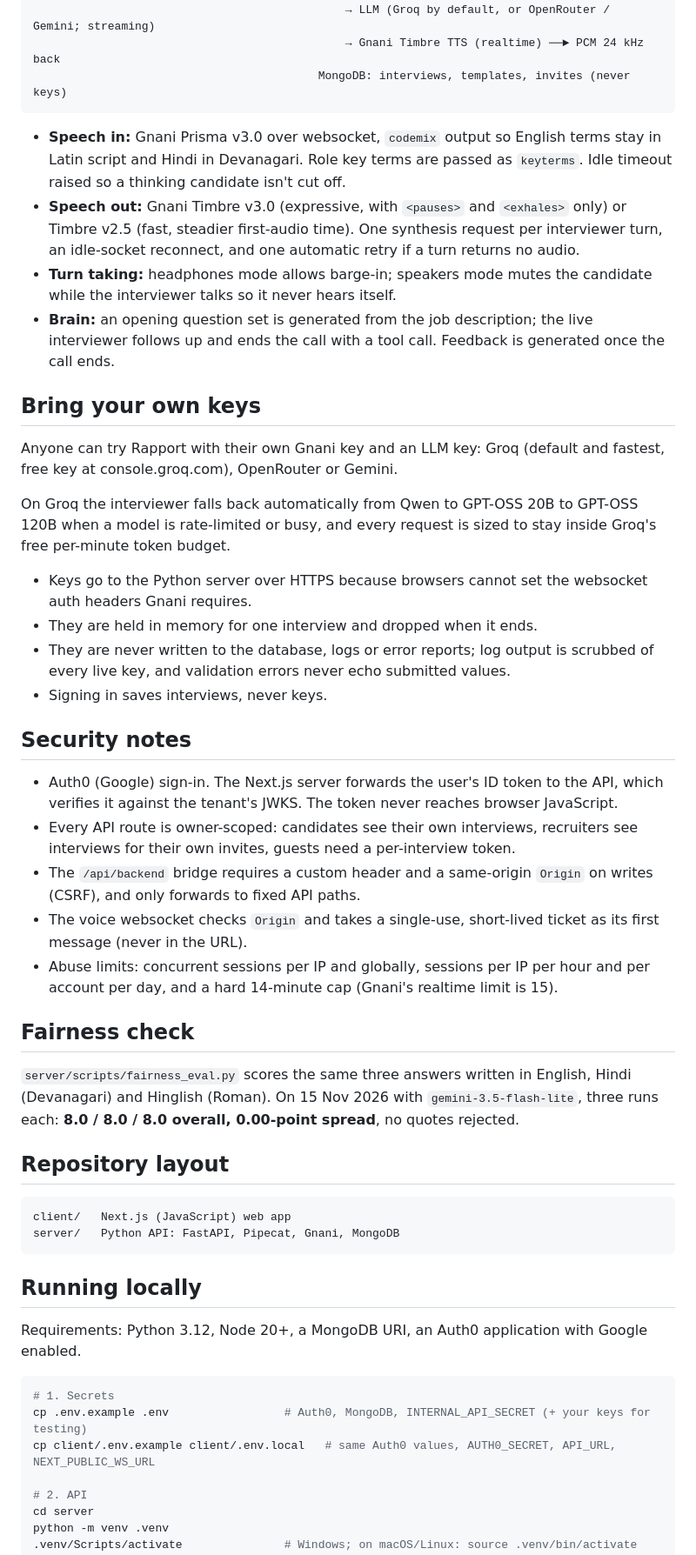
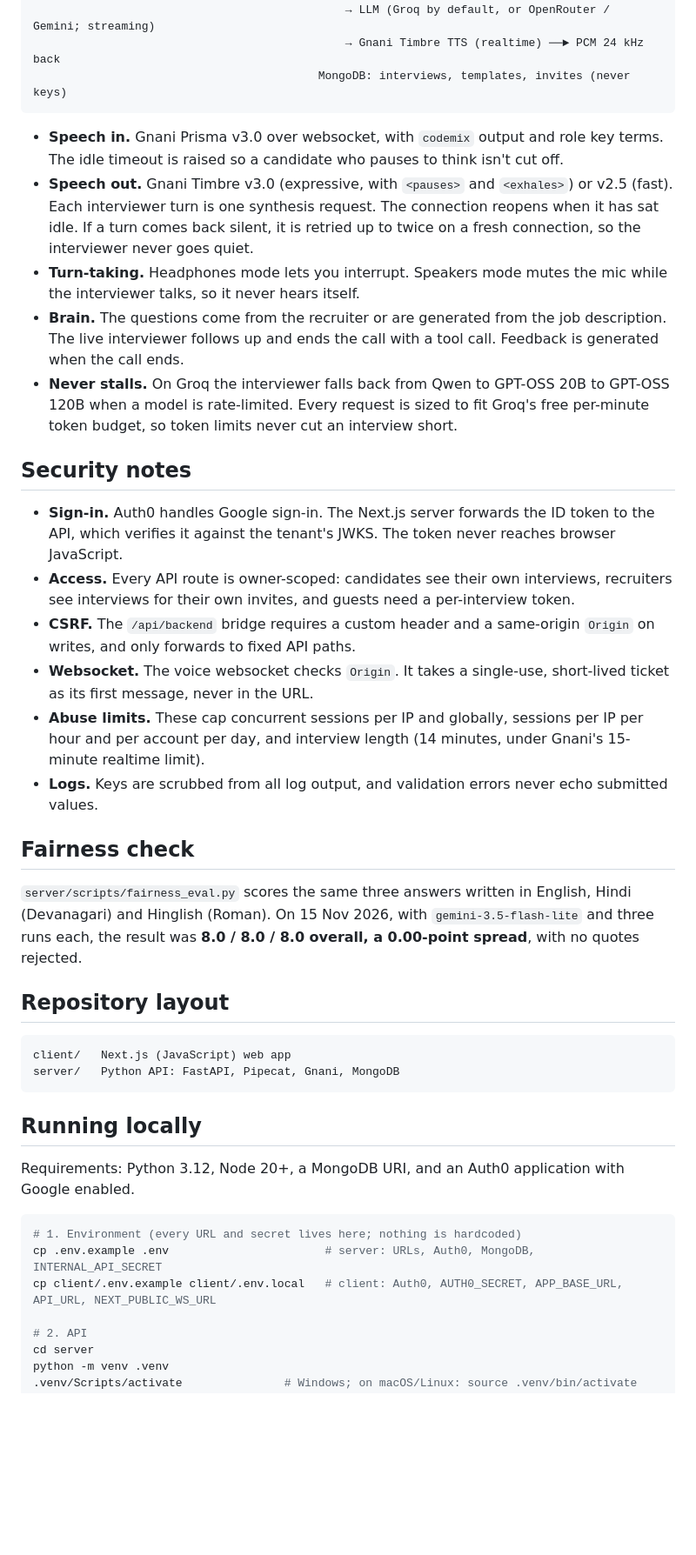
Before and after one commit to codedpool/rapport, a Markdown page: README.md, the part around one of its changes. Shown at 87% size. Drawn GitHub-style; blank space fills up the shorter version.

````diff
--- a/README.md
+++ b/README.md
@@ -39,33 +85,24 @@ Browser (Next.js)
                                           MongoDB: interviews, templates, invites (never keys)
 ```
 
-- **Speech in:** Gnani Prisma v3.0 over websocket, `codemix` output so English terms stay in Latin script and Hindi in Devanagari. Role key terms are passed as `keyterms`. Idle timeout raised so a thinking candidate isn't cut off.
-- **Speech out:** Gnani Timbre v3.0 (expressive, with `<pauses>` and `<exhales>` only) or Timbre v2.5 (fast, steadier first-audio time). One synthesis request per interviewer turn, an idle-socket reconnect, and one automatic retry if a turn returns no audio.
-- **Turn taking:** headphones mode allows barge-in; speakers mode mutes the candidate while the interviewer talks so it never hears itself.
-- **Brain:** an opening question set is generated from the job description; the live interviewer follows up and ends the call with a tool call. Feedback is generated once the call ends.
-
-## Bring your own keys
-
-Anyone can try Rapport with their own Gnani key and an LLM key: Groq (default and fastest, free key at console.groq.com), OpenRouter or Gemini.
-
-On Groq the interviewer falls back automatically from Qwen to GPT-OSS 20B to GPT-OSS 120B when a model is rate-limited or busy, and every request is sized to stay inside Groq's free per-minute token budget.
-
-- Keys go to the Python server over HTTPS because browsers cannot set the websocket auth headers Gnani requires.
-- They are held in memory for one interview and dropped when it ends.
-- They are never written to the database, logs or error reports; log output is scrubbed of every live key, and validation errors never echo submitted values.
-- Signing in saves interviews, never keys.
+- **Speech in.** Gnani Prisma v3.0 over websocket, with `codemix` output and role key terms. The idle timeout is raised so a candidate who pauses to think isn't cut off.
+- **Speech out.** Gnani Timbre v3.0 (expressive, with `<pauses>` and `<exhales>`) or v2.5 (fast). Each interviewer turn is one synthesis request. The connection reopens when it has sat idle. If a turn comes back silent, it is retried up to twice on a fresh connection, so the interviewer never goes quiet.
+- **Turn-taking.** Headphones mode lets you interrupt. Speakers mode mutes the mic while the interviewer talks, so it never hears itself.
+- **Brain.** The questions come from the recruiter or are generated from the job description. The live interviewer follows up and ends the call with a tool call. Feedback is generated when the call ends.
+- **Never stalls.** On Groq the interviewer falls back from Qwen to GPT-OSS 20B to GPT-OSS 120B when a model is rate-limited. Every request is sized to fit Groq's free per-minute token budget, so token limits never cut an interview short.
 
 ## Security notes
 
-- Auth0 (Google) sign-in. The Next.js server forwards the user's ID token to the API, which verifies it against the tenant's JWKS. The token never reaches browser JavaScript.
-- Every API route is owner-scoped: candidates see their own interviews, recruiters see interviews for their own invites, guests need a per-interview token.
-- The `/api/backend` bridge requires a custom header and a same-origin `Origin` on writes (CSRF), and only forwards to fixed API paths.
-- The voice websocket checks `Origin` and takes a single-use, short-lived ticket as its first message (never in the URL).
-- Abuse limits: concurrent sessions per IP and globally, sessions per IP per hour and per account per day, and a hard 14-minute cap (Gnani's realtime limit is 15).
+- **Sign-in.** Auth0 handles Google sign-in. The Next.js server forwards the ID token to the API, which verifies it against the tenant's JWKS. The token never reaches browser JavaScript.
+- **Access.** Every API route is owner-scoped: candidates see their own interviews, recruiters see interviews for their own invites, and guests need a per-interview token.
+- **CSRF.** The `/api/backend` bridge requires a custom header and a same-origin `Origin` on writes, and only forwards to fixed API paths.
+- **Websocket.** The voice websocket checks `Origin`. It takes a single-use, short-lived ticket as its first message, never in the URL.
+- **Abuse limits.** These cap concurrent sessions per IP and globally, sessions per IP per hour and per account per day, and interview length (14 minutes, under Gnani's 15-minute realtime limit).
+- **Logs.** Keys are scrubbed from all log output, and validation errors never echo submitted values.
 
 ## Fairness check
 
-`server/scripts/fairness_eval.py` scores the same three answers written in English, Hindi (Devanagari) and Hinglish (Roman). On 15 Nov 2026 with `gemini-3.5-flash-lite`, three runs each: **8.0 / 8.0 / 8.0 overall, 0.00-point spread**, no quotes rejected.
+`server/scripts/fairness_eval.py` scores the same three answers written in English, Hindi (Devanagari) and Hinglish (Roman). On 15 Nov 2026, with `gemini-3.5-flash-lite` and three runs each, the result was **8.0 / 8.0 / 8.0 overall, a 0.00-point spread**, with no quotes rejected.
 
 ## Repository layout
 
@@ -76,12 +113,12 @@ server/   Python API: FastAPI, Pipecat, Gnani, MongoDB
 
 ## Running locally
 
-Requirements: Python 3.12, Node 20+, a MongoDB URI, an Auth0 application with Google enabled.
+Requirements: Python 3.12, Node 20+, a MongoDB URI, and an Auth0 application with Google enabled.
 
 ```bash
-# 1. Secrets
-cp .env.example .env                 # Auth0, MongoDB, INTERNAL_API_SECRET (+ your keys for testing)
-cp client/.env.example client/.env.local   # same Auth0 values, AUTH0_SECRET, API_URL, NEXT_PUBLIC_WS_URL
+# 1. Environment (every URL and secret lives here; nothing is hardcoded)
+cp .env.example .env                       # server: URLs, Auth0, MongoDB, INTERNAL_API_SECRET
+cp client/.env.example client/.env.local   # client: Auth0, AUTH0_SECRET, APP_BASE_URL, API_URL, NEXT_PUBLIC_WS_URL
 
 # 2. API
 cd server
````
Also changed, not shown: other parts of README.md (+71 -21 lines), docs/images/feedback.jpg (added), docs/images/interview.jpg (added), docs/images/title.jpg (added).
